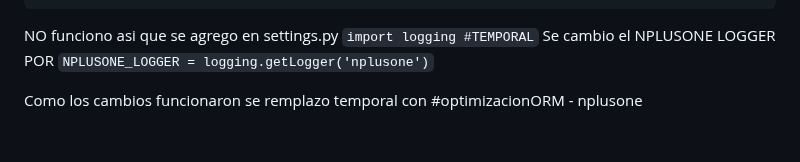
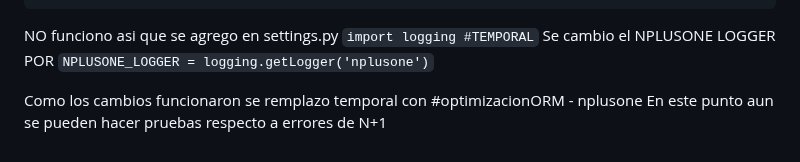
Before and after one commit to ianthompson11/bocaraca_blog, a Markdown page: blogproject/Readme/optimizacionORM.md, the part around the change. Drawn GitHub-style.

Commit message:
SE PUEDEN HACER REVISIONES DE ERRORES N+1

```diff
--- a/blogproject/Readme/optimizacionORM.md
+++ b/blogproject/Readme/optimizacionORM.md
@@ -89,3 +89,4 @@ Se cambio el NPLUSONE LOGGER POR
 `NPLUSONE_LOGGER = logging.getLogger('nplusone')`
 
 Como los cambios funcionaron se remplazo temporal con #optimizacionORM - nplusone
+En este punto aun se pueden hacer pruebas respecto a errores de N+1
```
